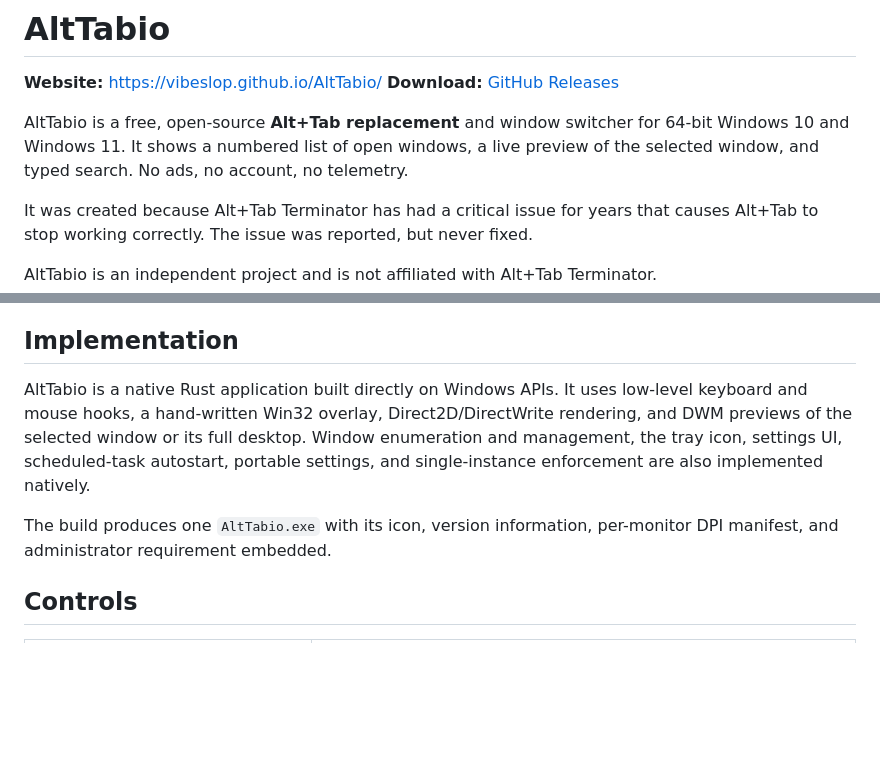
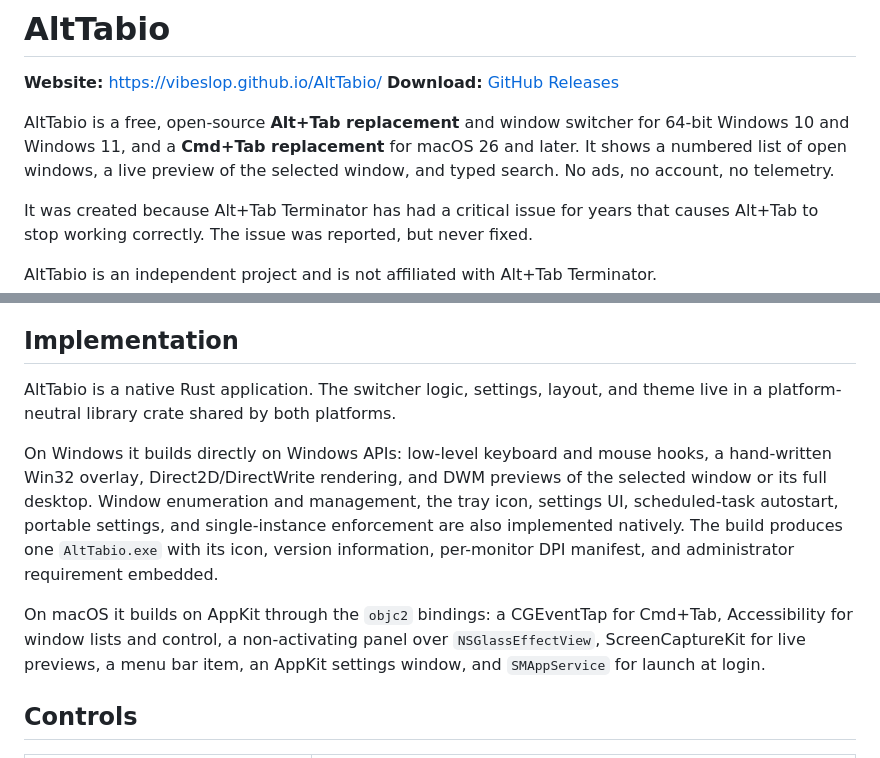
Before and after one commit to vibeslop/AltTabio, a Markdown page: README.md, 2 parts joined by grey strips. GitHub-like rendering; blank space fills up the shorter version.

```diff
--- a/README.md
+++ b/README.md
@@ -3,7 +3,7 @@
 **Website:** [https://vibeslop.github.io/AltTabio/](https://vibeslop.github.io/AltTabio/)
 **Download:** [GitHub Releases](https://github.com/vibeslop/AltTabio/releases/latest)
 
-AltTabio is a free, open-source **Alt+Tab replacement** and window switcher for 64-bit Windows 10 and Windows 11. It shows a numbered list of open windows, a live preview of the selected window, and typed search. No ads, no account, no telemetry.
+AltTabio is a free, open-source **Alt+Tab replacement** and window switcher for 64-bit Windows 10 and Windows 11, and a **Cmd+Tab replacement** for macOS 26 and later. It shows a numbered list of open windows, a live preview of the selected window, and typed search. No ads, no account, no telemetry.
 
 It was created because Alt+Tab Terminator has had a critical issue for years that causes Alt+Tab to stop working correctly. The issue was reported, but never fixed.
 
@@ -35,9 +35,11 @@ Enabling **Autostart** creates a highest-privilege Windows scheduled task that l
 
 ## Implementation
 
-AltTabio is a native Rust application built directly on Windows APIs. It uses low-level keyboard and mouse hooks, a hand-written Win32 overlay, Direct2D/DirectWrite rendering, and DWM previews of the selected window or its full desktop. Window enumeration and management, the tray icon, settings UI, scheduled-task autostart, portable settings, and single-instance enforcement are also implemented natively.
+AltTabio is a native Rust application. The switcher logic, settings, layout, and theme live in a platform-neutral library crate shared by both platforms.
 
-The build produces one `AltTabio.exe` with its icon, version information, per-monitor DPI manifest, and administrator requirement embedded.
+On Windows it builds directly on Windows APIs: low-level keyboard and mouse hooks, a hand-written Win32 overlay, Direct2D/DirectWrite rendering, and DWM previews of the selected window or its full desktop. Window enumeration and management, the tray icon, settings UI, scheduled-task autostart, portable settings, and single-instance enforcement are also implemented natively. The build produces one `AltTabio.exe` with its icon, version information, per-monitor DPI manifest, and administrator requirement embedded.
+
+On macOS it builds on AppKit through the `objc2` bindings: a CGEventTap for Cmd+Tab, Accessibility for window lists and control, a non-activating panel over `NSGlassEffectView`, ScreenCaptureKit for live previews, a menu bar item, an AppKit settings window, and `SMAppService` for launch at login.
 
 ## Controls
 
```
Also changed, not shown: other parts of README.md (+41 -1 lines).
